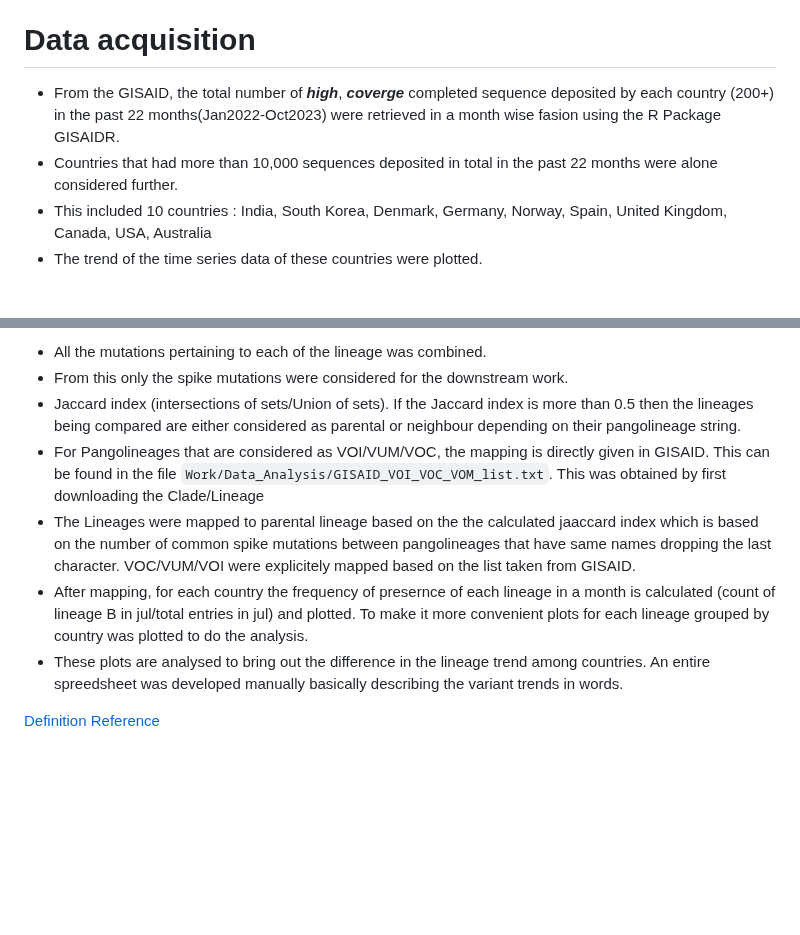
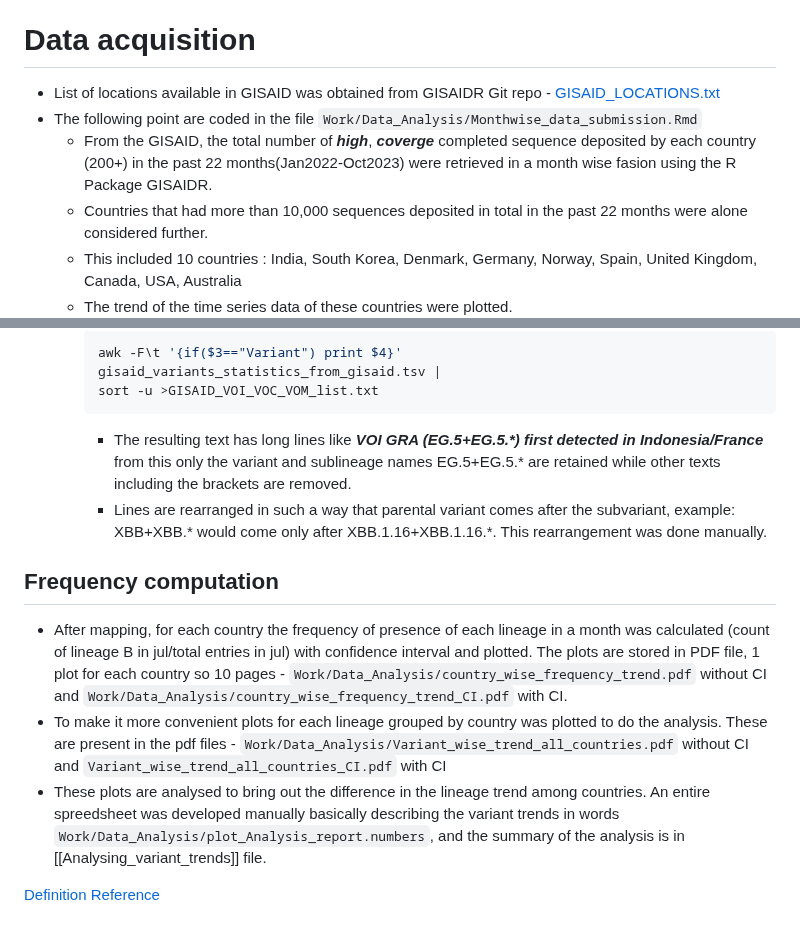
Before and after one commit to vishnushiri02/SARS-Cov2, a Markdown page: notes/Work_documented.md, 2 parts joined by grey strips. GitHub-like rendering; blank space fills up the shorter version.

````diff
--- a/notes/Work_documented.md
+++ b/notes/Work_documented.md
@@ -8,7 +21,9 @@ created: 1700240700998
 # Data acquisition
 
-- From the GISAID, the total number of **_high_**, **_coverge_** completed sequence deposited by each country (200+) in the past 22 months(Jan2022-Oct2023) were retrieved in a month wise fasion using the R Package GISAIDR.
-- Countries that had more than 10,000 sequences deposited in total in the past 22 months were alone considered further.
-- This included 10 countries : India, South Korea, Denmark, Germany, Norway, Spain, United Kingdom, Canada, USA, Australia
-- The trend of the time series data of these countries were plotted.
+- List of locations available in GISAID was obtained from GISAIDR Git repo - [GISAID_LOCATIONS.txt](https://github.com/Wytamma/GISAIDR/blob/master/GISAID_LOCATIONS.txt)
+- The following point are coded in the file ```Work/Data_Analysis/Monthwise_data_submission.Rmd```
+  - From the GISAID, the total number of **_high_**, **_coverge_** completed sequence deposited by each country (200+) in the past 22 months(Jan2022-Oct2023) were retrieved in a month wise fasion using the R Package GISAIDR.
+  - Countries that had more than 10,000 sequences deposited in total in the past 22 months were alone considered further.
+  - This included 10 countries : India, South Korea, Denmark, Germany, Norway, Spain, United Kingdom, Canada, USA, Australia
+  - The trend of the time series data of these countries were plotted.
   ![Trends in 10 countries](assets/plots/Country_trend_plots.png)
@@ -28,10 +60,18 @@ awk -F";" '{gsub(/[()]/,"",$6);print $5";"$6}' ten_country_mut_data/* >ten_count
 
-- All the mutations pertaining to each of the lineage was combined.
-- From this only the spike mutations were considered for the downstream work.
-- Jaccard index (intersections of sets/Union of sets). If the Jaccard index is more than 0.5 then the lineages being compared are either considered as parental or neighbour depending on their pangolineage string.
-- For Pangolineages that are considered as VOI/VUM/VOC, the  mapping is directly given in GISAID. This can be found in the file ```Work/Data_Analysis/GISAID_VOI_VOC_VOM_list.txt```. This was obtained by first downloading the Clade/Lineage
-- The Lineages were mapped to parental lineage based on the the calculated jaaccard index which is based on the number of common spike mutations between pangolineages that have same names dropping the last character. VOC/VUM/VOI were explicitely mapped based on the list taken from GISAID.
-- After mapping, for each country the frequency of presernce of each lineage in a month is calculated (count of lineage B in jul/total entries in jul) and plotted. To make it more convenient plots for each lineage grouped by country was plotted to do the analysis.
-- These plots are analysed to bring out the difference in the lineage trend among countries. An entire spreedsheet was developed manually basically describing the variant trends in words.
+    ```bash
+    awk -F\t '{if($3=="Variant") print $4}'
+    gisaid_variants_statistics_from_gisaid.tsv |
+    sort -u >GISAID_VOI_VOC_VOM_list.txt
+    ```
+
+    - The resulting text has long lines like _**VOI GRA (EG.5+EG.5.*) first detected in Indonesia/France**_
+    from this only the variant and sublineage names EG.5+EG.5.*  are retained while other texts including the brackets are removed.
+    - Lines are rearranged in such a way that parental variant comes after the subvariant, example: XBB+XBB.\*    would come only after XBB.1.16+XBB.1.16.*. This rearrangement was done manually.
+
+## Frequency computation
+
+- After mapping, for each country the frequency of presence of each lineage in a month was calculated (count of lineage B in jul/total entries in jul) with confidence interval and plotted. The plots are stored in PDF file, 1 plot for each country so 10 pages - ```Work/Data_Analysis/country_wise_frequency_trend.pdf``` without CI and ```Work/Data_Analysis/country_wise_frequency_trend_CI.pdf``` with CI.
+- To make it more convenient plots for each lineage grouped by country was plotted to do the analysis. These are present in the pdf files - ```Work/Data_Analysis/Variant_wise_trend_all_countries.pdf``` without CI and ```Variant_wise_trend_all_countries_CI.pdf``` with CI
+- These plots are analysed to bring out the difference in the lineage trend among countries. An entire spreedsheet was developed manually basically describing the variant trends in words ```Work/Data_Analysis/plot_Analysis_report.numbers```, and the summary of the analysis is in [[Analysing_variant_trends]] file.
 
 [Definition Reference](https://www.cdc.gov/coronavirus/2019-ncov/variants/variant-classifications.html)
````
Also changed, not shown: other parts of notes/Work_documented.md (+41 -11 lines), notes/Work_documented.possible_questions.md (added, +11 -0 lines).
